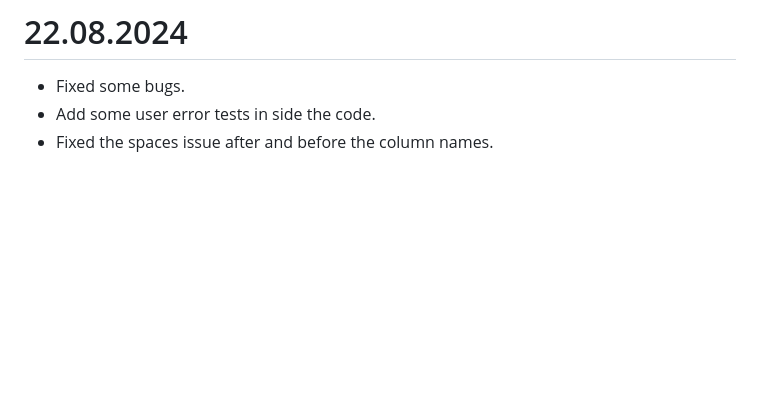
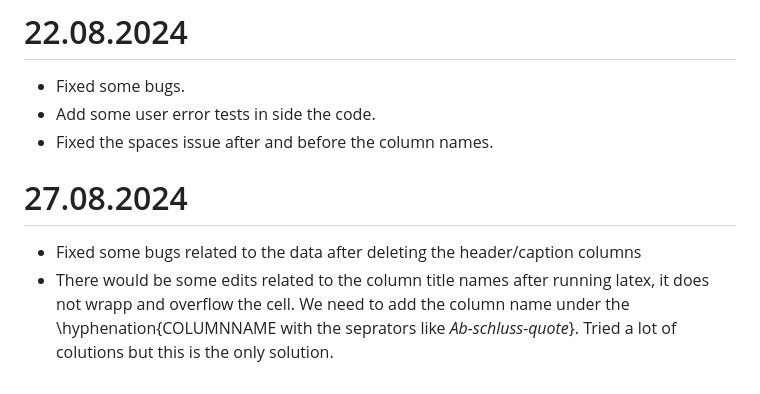
Before and after one commit to hishammadcor/Latex_project, a Markdown page: WorkDocumentation.md, the part around the change. GitHub-like rendering; blank space fills up the shorter version.

Commit message:
ADD today's work.

```diff
--- a/WorkDocumentation.md
+++ b/WorkDocumentation.md
@@ -198,3 +198,7 @@
 - Fixed some bugs.
 - Add some user error tests in side the code.
 - Fixed the spaces issue after and before the column names.
+
+# 27.08.2024
+- Fixed some bugs related to the data after deleting the header/caption columns
+- There would be some edits related to the column title names after running latex, it does not wrapp and overflow the cell. We need to add the column name under the \hyphenation{COLUMNNAME with the seprators like *Ab-schluss-quote*}. Tried a lot of colutions but this is the only solution.
```
